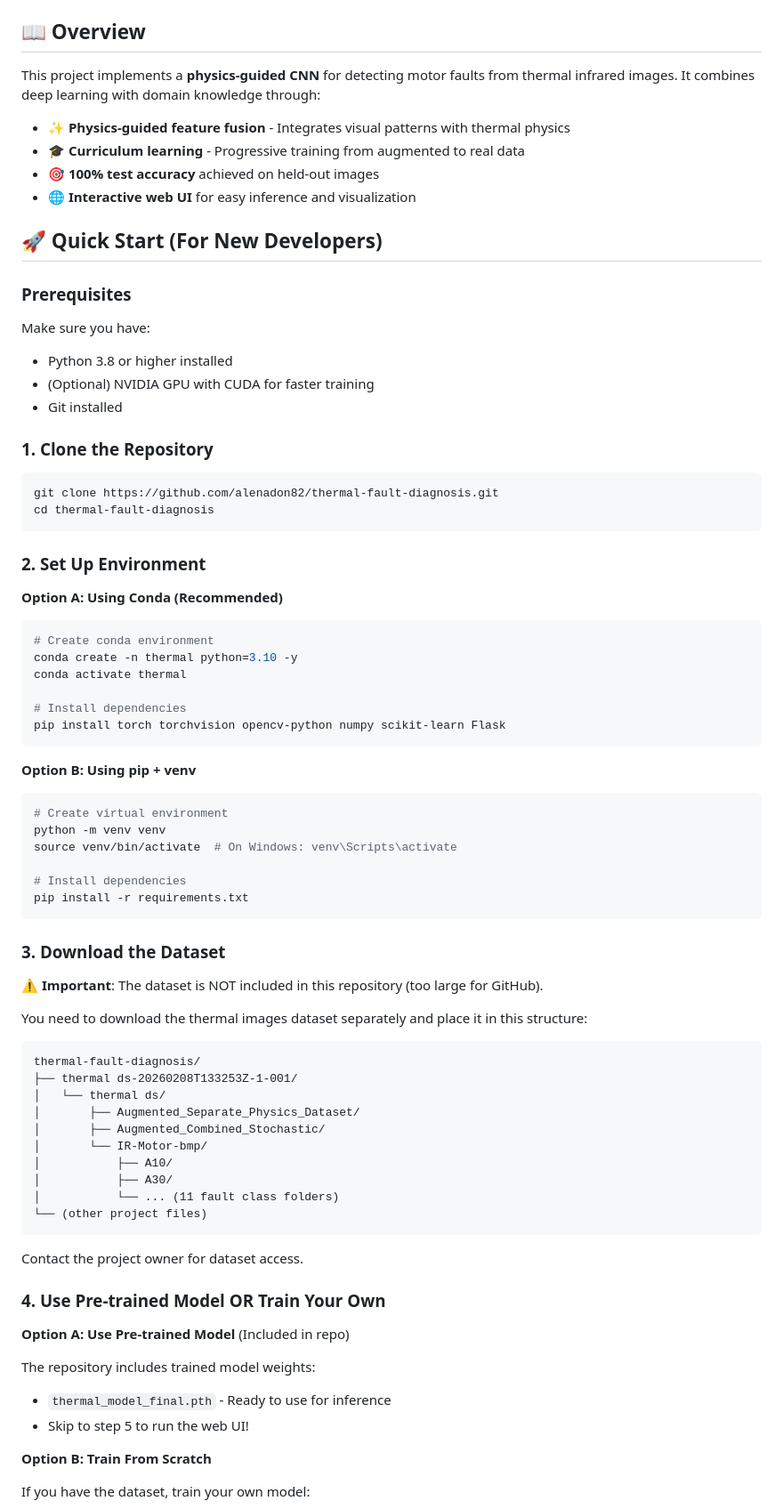
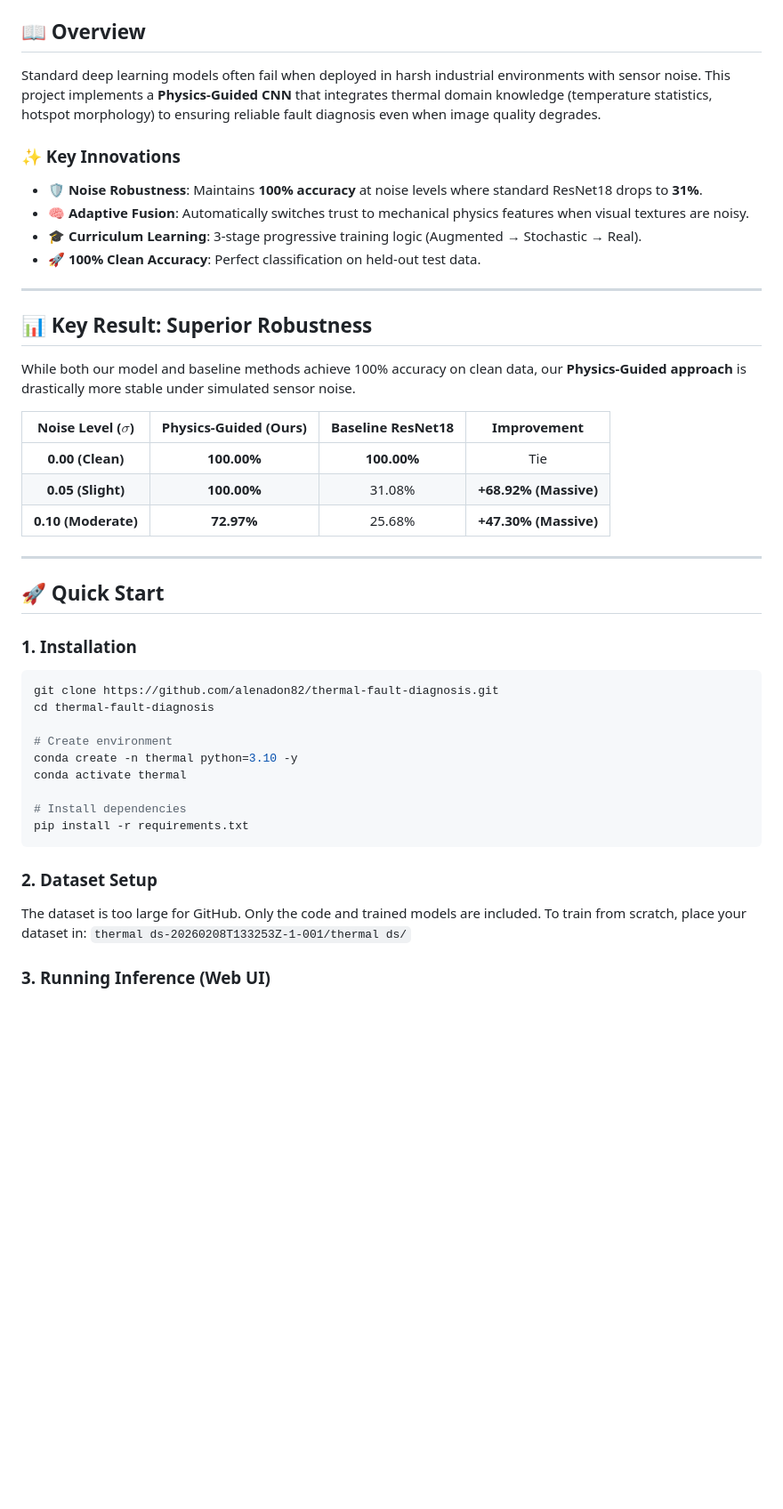
Before and after one commit to AlenMJohn82/thermal-fault-diagnosis, a Markdown page: README.md, the part around one of its changes. Shown at 89% size. Rendered like a GitHub page; blank space fills up the shorter version.

Commit message:
docs: Update README with noise robustness highlights and reproduction steps

````diff
--- a/README.md
+++ b/README.md
@@ -8,83 +9,48 @@ Physics-Guided Deep Learning for Motor Fault Classification using Thermal Infrar
 
 ## 📖 Overview
 
-This project implements a **physics-guided CNN** for detecting motor faults from thermal infrared images. It combines deep learning with domain knowledge through:
+Standard deep learning models often fail when deployed in harsh industrial environments with sensor noise. This project implements a **Physics-Guided CNN** that integrates thermal domain knowledge (temperature statistics, hotspot morphology) to ensuring reliable fault diagnosis even when image quality degrades.
 
-- ✨ **Physics-guided feature fusion** - Integrates visual patterns with thermal physics
-- 🎓 **Curriculum learning** - Progressive training from augmented to real data
-- 🎯 **100% test accuracy** achieved on held-out images
-- 🌐 **Interactive web UI** for easy inference and visualization
+### ✨ Key Innovations
+- **🛡️ Noise Robustness**: Maintains **100% accuracy** at noise levels where standard ResNet18 drops to **31%**.
+- **🧠 Adaptive Fusion**: Automatically switches trust to mechanical physics features when visual textures are noisy.
+- **🎓 Curriculum Learning**: 3-stage progressive training logic (Augmented → Stochastic → Real).
+- **🚀 100% Clean Accuracy**: Perfect classification on held-out test data.
 
-## 🚀 Quick Start (For New Developers)
+---
 
-### Prerequisites
+## 📊 Key Result: Superior Robustness
 
-Make sure you have:
-- Python 3.8 or higher installed
-- (Optional) NVIDIA GPU with CUDA for faster training
-- Git installed
+While both our model and baseline methods achieve 100% accuracy on clean data, our **Physics-Guided approach** is drastically more stable under simulated sensor noise.
 
-### 1. Clone the Repository
+| Noise Level ($\sigma$) | Physics-Guided (Ours) | Baseline ResNet18 | **Improvement** |
+| :---: | :---: | :---: | :---: |
+| **0.00 (Clean)** | **100.00%** | **100.00%** | Tie |
+| **0.05 (Slight)** | **100.00%** | 31.08% | **+68.92% (Massive)** |
+| **0.10 (Moderate)**| **72.97%** | 25.68% | **+47.30% (Massive)** |
+
+---
+
+## 🚀 Quick Start
+
+### 1. Installation
 
 ```bash
 git clone https://github.com/alenadon82/thermal-fault-diagnosis.git
 cd thermal-fault-diagnosis
-```
 
-### 2. Set Up Environment
-
-**Option A: Using Conda (Recommended)**
-
-```bash
-# Create conda environment
+# Create environment
 conda create -n thermal python=3.10 -y
 conda activate thermal
-
-# Install dependencies
-pip install torch torchvision opencv-python numpy scikit-learn Flask
-```
-
-**Option B: Using pip + venv**
-
-```bash
-# Create virtual environment
-python -m venv venv
-source venv/bin/activate  # On Windows: venv\Scripts\activate
 
 # Install dependencies
 pip install -r requirements.txt
 ```
 
-### 3. Download the Dataset
+### 2. Dataset Setup
+The dataset is too large for GitHub. Only the code and trained models are included.
+To train from scratch, place your dataset in:
+`thermal ds-20260208T133253Z-1-001/thermal ds/`
 
-⚠️ **Important**: The dataset is NOT included in this repository (too large for GitHub).
+### 3. Running Inference (Web UI)
 
-You need to download the thermal images dataset separately and place it in this structure:
-
-```
-thermal-fault-diagnosis/
-├── thermal ds-20260208T133253Z-1-001/
-│   └── thermal ds/
-│       ├── Augmented_Separate_Physics_Dataset/
-│       ├── Augmented_Combined_Stochastic/
-│       └── IR-Motor-bmp/
-│           ├── A10/
-│           ├── A30/
-│           └── ... (11 fault class folders)
-└── (other project files)
-```
-
-Contact the project owner for dataset access.
-
-### 4. Use Pre-trained Model OR Train Your Own
-
-**Option A: Use Pre-trained Model** (Included in repo)
-
-The repository includes trained model weights:
-- `thermal_model_final.pth` - Ready to use for inference
-- Skip to step 5 to run the web UI!
-
-**Option B: Train From Scratch**
-
-If you have the dataset, train your own model:
-
````
Also changed, not shown: other parts of README.md (+57 -150 lines).
